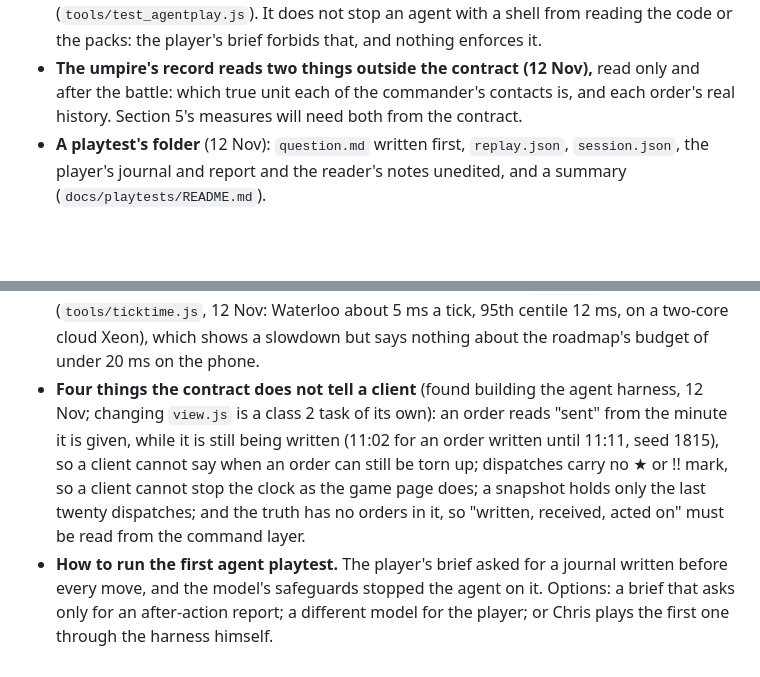
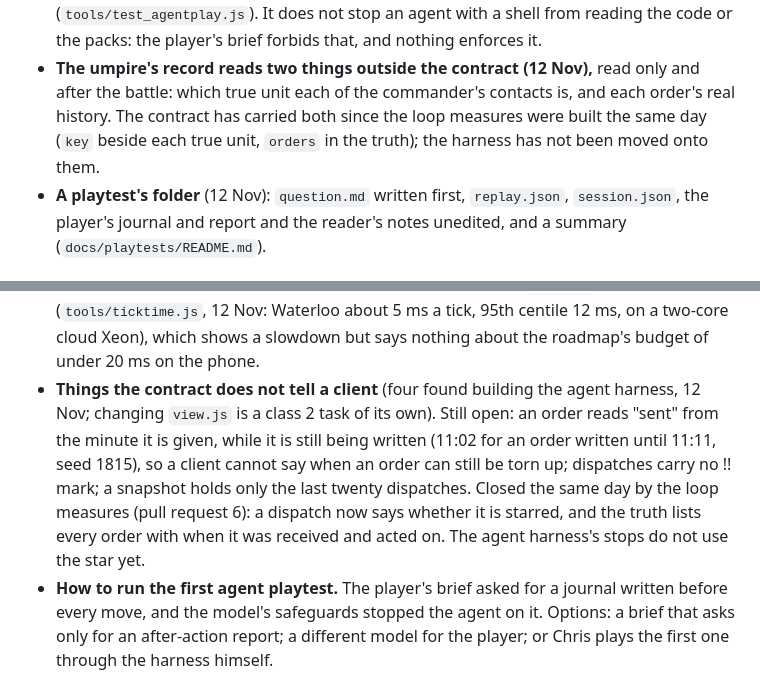
Before and after one commit to Darter365/waterloo, a Markdown page: docs/DECISIONS.md, 2 parts joined by grey strips. GitHub-like rendering; blank space fills up the shorter version.

Commit message:
DECISIONS: two entries from the agent harness brought up to date with the loop measures
Both were written while pull request 6 was open and merged first: the contract now carries the star on a
dispatch, every order's real times in the truth, and the key beside each true unit.

Co-Authored-By: Claude Fable 5.2 <noreply@anthropic.com>
Claude-Session: https://claude.ai/code/session_016kFmznJERQMekZHqspNsWK

```diff
--- a/docs/DECISIONS.md
+++ b/docs/DECISIONS.md
@@ -133,7 +133,8 @@ These were made to keep moving and are easy to change. Raise them when the subje
   morale is falsified whenever the harness is looking (`tools/test_agentplay.js`). It does not stop an agent with a shell from
   reading the code or the packs: the player's brief forbids that, and nothing enforces it.
 - **The umpire's record reads two things outside the contract (12 Nov),** read only and after the battle: which true unit each
-  of the commander's contacts is, and each order's real history. Section 5's measures will need both from the contract.
+  of the commander's contacts is, and each order's real history. The contract has carried both since the loop measures were
+  built the same day (`key` beside each true unit, `orders` in the truth); the harness has not been moved onto them.
 - **A playtest's folder** (12 Nov): `question.md` written first, `replay.json`, `session.json`, the player's journal and report
   and the reader's notes unedited, and a summary (`docs/playtests/README.md`).
 
@@ -179,11 +180,12 @@ These were made to keep moving and are easy to change. Raise them when the subje
   time a tick takes on a phone or in a browser. Simulation speed is measured on every change, in Node on the machine that runs
   `check.sh` (`tools/ticktime.js`, 12 Nov: Waterloo about 5 ms a tick, 95th centile 12 ms, on a two-core cloud Xeon), which
   shows a slowdown but says nothing about the roadmap's budget of under 20 ms on the phone.
-- **Four things the contract does not tell a client** (found building the agent harness, 12 Nov; changing `view.js` is a class 2
-  task of its own): an order reads "sent" from the minute it is given, while it is still being written (11:02 for an order
-  written until 11:11, seed 1815), so a client cannot say when an order can still be torn up; dispatches carry no ★ or !!
-  mark, so a client cannot stop the clock as the game page does; a snapshot holds only the last twenty dispatches; and the
-  truth has no orders in it, so "written, received, acted on" must be read from the command layer.
+- **Things the contract does not tell a client** (four found building the agent harness, 12 Nov; changing `view.js` is a class 2
+  task of its own). Still open: an order reads "sent" from the minute it is given, while it is still being written (11:02 for
+  an order written until 11:11, seed 1815), so a client cannot say when an order can still be torn up; dispatches carry no !!
+  mark; a snapshot holds only the last twenty dispatches. Closed the same day by the loop measures (pull request 6): a
+  dispatch now says whether it is starred, and the truth lists every order with when it was received and acted on. The
+  agent harness's stops do not use the star yet.
 - **How to run the first agent playtest.** The player's brief asked for a journal written before every move, and the model's
   safeguards stopped the agent on it. Options: a brief that asks only for an after-action report; a different model for the
   player; or Chris plays the first one through the harness himself.
```
